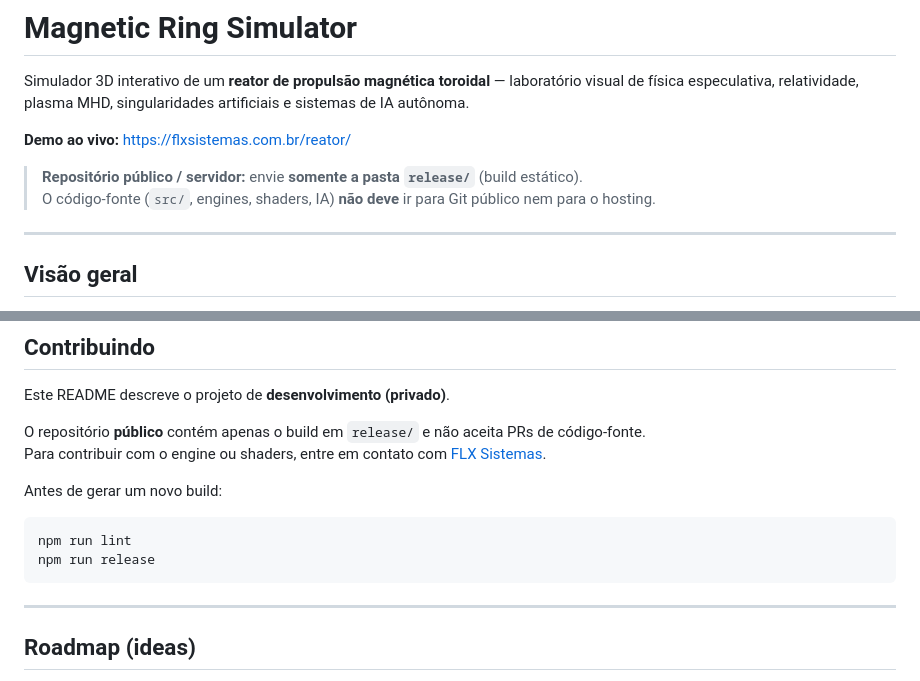
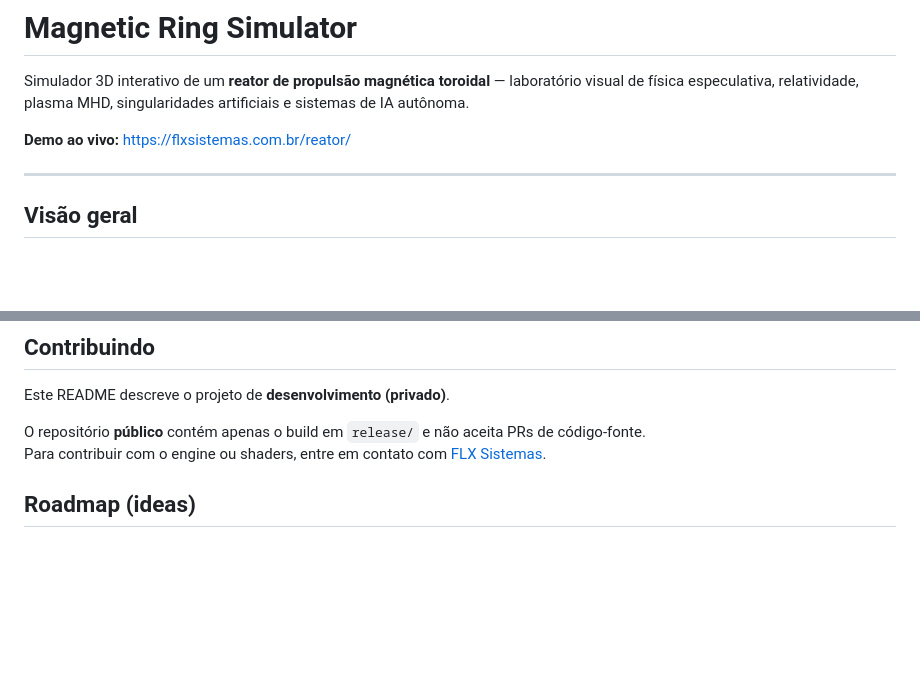
Before and after one commit to fernandolima2015/MagneticRingSimulator, a Markdown page: README.md, 2 parts joined by grey strips. Rendered like a GitHub page; blank space fills up the shorter version.

````diff
--- a/README.md
+++ b/README.md
@@ -3,9 +3,6 @@
 Simulador 3D interativo de um **reator de propulsão magnética toroidal** — laboratório visual de física especulativa, relatividade, plasma MHD, singularidades artificiais e sistemas de IA autônoma.
 
 **Demo ao vivo:** [https://flxsistemas.com.br/reator/](https://flxsistemas.com.br/reator/)
-
-> **Repositório público / servidor:** envie **somente a pasta `release/`** (build estático).
-> O código-fonte (`src/`, engines, shaders, IA) **não deve** ir para Git público nem para o hosting.
 
 ---
 
@@ -312,15 +243,6 @@ Este README descreve o projeto de **desenvolvimento (privado)**.
 O repositório **público** contém apenas o build em `release/` e não aceita PRs de código-fonte.
 Para contribuir com o engine ou shaders, entre em contato com [FLX Sistemas](https://flxsistemas.com.br).
 
-Antes de gerar um novo build:
-
-```bash
-npm run lint
-npm run release
-```
-
----
-
 ## Roadmap (ideas)
 
 - [ ] WebGPU renderer path
````
Also changed, not shown: other parts of README.md (+0 -66 lines).
